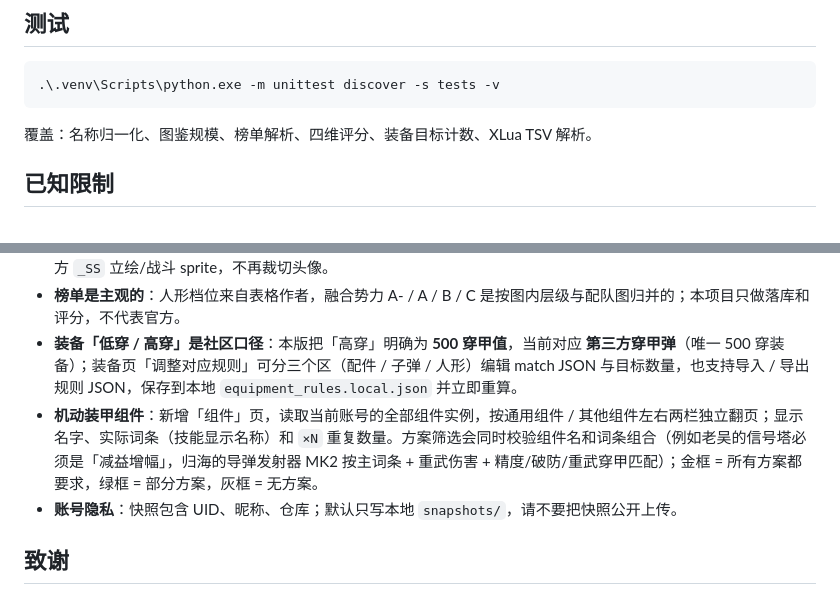
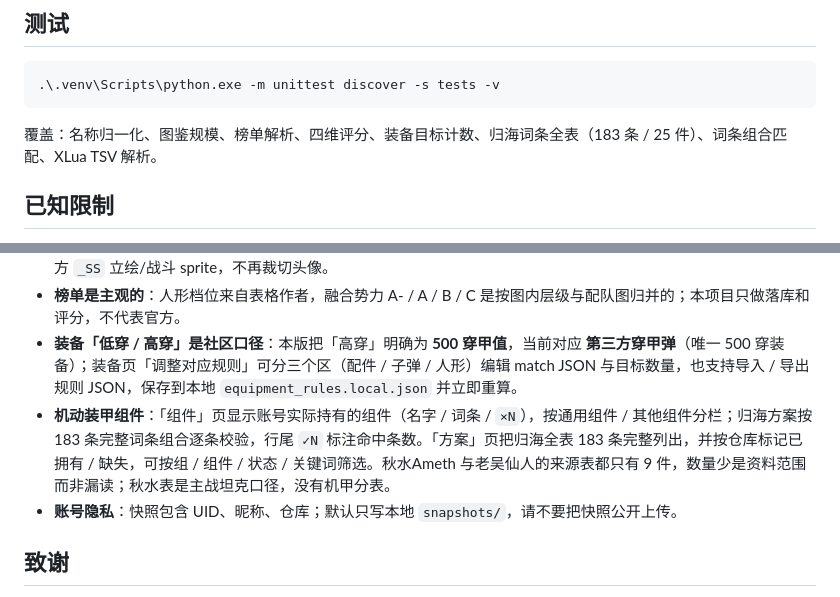
Before and after one commit to TenshiInHeaven/Gf1_AccountEval, a Markdown page: README.md, 2 parts joined by grey strips. GitHub-like rendering.

````diff
--- a/README.md
+++ b/README.md
@@ -365,7 +386,7 @@ E:\python\gf_forge\.sim\Scripts\python.exe tools\extract_sf_static_avatars.py ^
 .\.venv\Scripts\python.exe -m unittest discover -s tests -v
 ```
 
-覆盖：名称归一化、图鉴规模、榜单解析、四维评分、装备目标计数、XLua TSV 解析。
+覆盖：名称归一化、图鉴规模、榜单解析、四维评分、装备目标计数、归海词条全表（183 条 / 25 件）、词条组合匹配、XLua TSV 解析。
 
 ## 已知限制
 
@@ -375,7 +396,7 @@ E:\python\gf_forge\.sim\Scripts\python.exe tools\extract_sf_static_avatars.py ^
 - **融合势力 Q 版头像**：大部分单位使用 `character*spine.ab` 的战场 Q 版小人；`Striker_SWAP`、`Dragoon_SWAP`、`Aegis_SWAP`、`Jaeger_SWAP` 没有可用 Spine 骨架，已改为从对应 `character*swap.ab` 提取官方 `_SS` 立绘/战斗 sprite，不再裁切头像。
 - **榜单是主观的**：人形档位来自表格作者，融合势力 A- / A / B / C 是按图内层级与配队图归并的；本项目只做落库和评分，不代表官方。
 - **装备「低穿 / 高穿」是社区口径**：本版把「高穿」明确为 **500 穿甲值**，当前对应 **第三方穿甲弹**（唯一 500 穿装备）；装备页「调整对应规则」可分三个区（配件 / 子弹 / 人形）编辑 match JSON 与目标数量，也支持导入 / 导出规则 JSON，保存到本地 `equipment_rules.local.json` 并立即重算。
-- **机动装甲组件**：新增「组件」页，读取当前账号的全部组件实例，按通用组件 / 其他组件左右两栏独立翻页；显示名字、实际词条（技能显示名称）和 `×N` 重复数量。方案筛选会同时校验组件名和词条组合（例如老吴的信号塔必须是「减益增幅」，归海的导弹发射器 MK2 按主词条 + 重武伤害 + 精度/破防/重武穿甲匹配）；金框 = 所有方案都要求，绿框 = 部分方案，灰框 = 无方案。
+- **机动装甲组件**：「组件」页显示账号实际持有的组件（名字 / 词条 / `×N`），按通用组件 / 其他组件分栏；归海方案按 183 条完整词条组合逐条校验，行尾 `✓N` 标注命中条数。「方案」页把归海全表 183 条完整列出，并按仓库标记已拥有 / 缺失，可按组 / 组件 / 状态 / 关键词筛选。秋水Ameth 与老吴仙人的来源表都只有 9 件，数量少是资料范围而非漏读；秋水表是主战坦克口径，没有机甲分表。
 - **账号隐私**：快照包含 UID、昵称、仓库；默认只写本地 `snapshots/`，请不要把快照公开上传。
 
 ## 致谢
````
Also changed, not shown: other parts of README.md (+22 -1 lines), ASSETS_LICENSE.md (+1 -1 lines), HELP.md (+5 -2 lines), docs/guihai_weapons.md (added, +326 -0 lines), 秋水Ameth_组件词条.png (added), 老吴仙人_组件清单.png (added), 14 other files.
